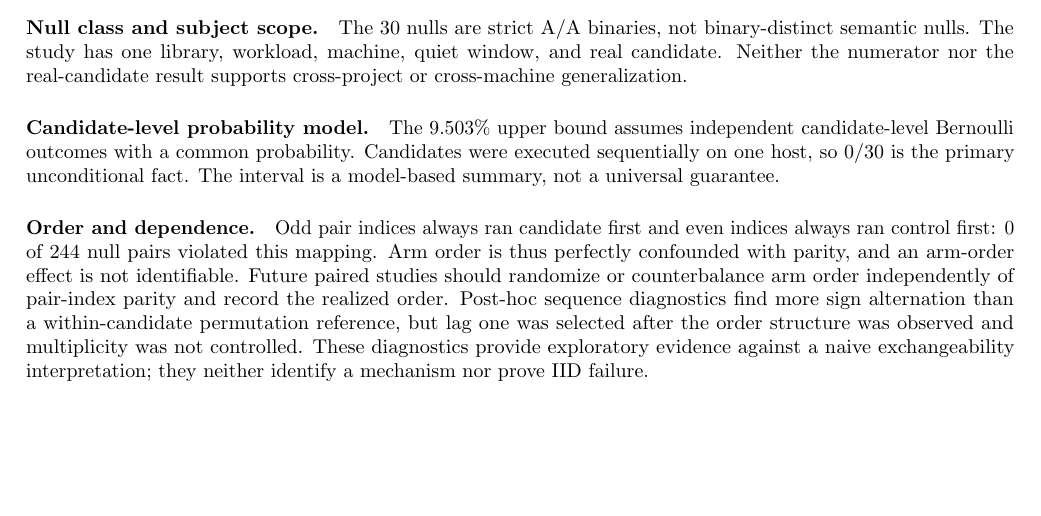
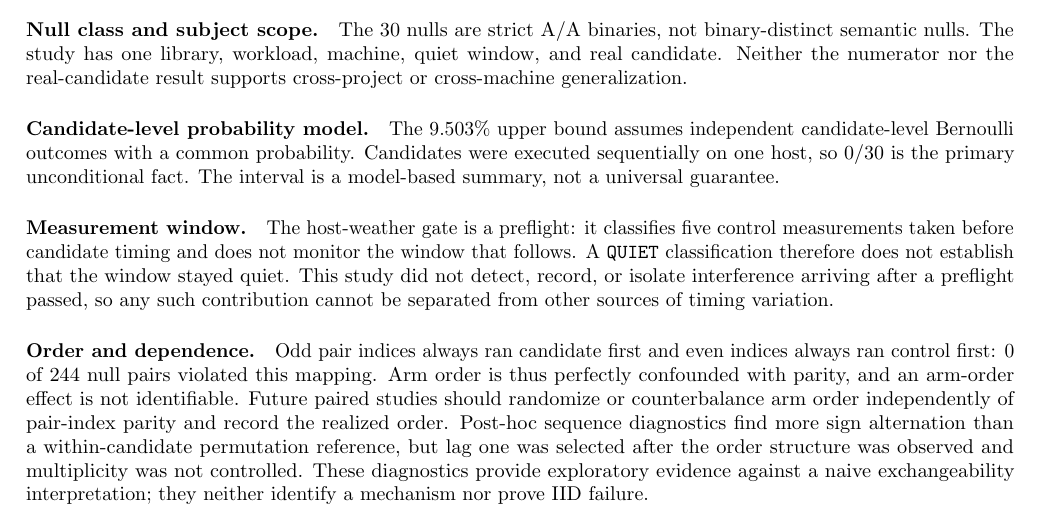
Before and after one commit to Jasper-aa64/promotion-gate-audit, a LaTeX paper (paper_v01/source/main.tex): part of page 7 of 9, cut so that both start at the same text, the shorter picture padded with empty space. Compiled offline with pdfLaTeX.

Commit message:
Add measurement-window limitation to Threats to Validity
A passing host-weather preflight classifies five control measurements taken
before candidate timing and never monitors the window that follows, so a QUIET
classification does not establish that the window stayed quiet. No interference
arriving after a preflight passed was detected, recorded or isolated, so its
contribution cannot be separated from other timing variation.

Transparency statement only; no result, number or conclusion changes.

```diff
--- a/paper_v01/source/main.tex
+++ b/paper_v01/source/main.tex
@@ -493,6 +493,14 @@ outcomes with a common probability.  Candidates were executed sequentially on
 one host, so 0/30 is the primary unconditional fact.  The interval is a
 model-based summary, not a universal guarantee.
 
+\paragraph{Measurement window.}
+The host-weather gate is a preflight: it classifies five control measurements
+taken before candidate timing and does not monitor the window that follows.  A
+\texttt{QUIET} classification therefore does not establish that the window
+stayed quiet.  This study did not detect, record, or isolate interference
+arriving after a preflight passed, so any such contribution cannot be separated
+from other sources of timing variation.
+
 \paragraph{Order and dependence.}
 Odd pair indices always ran candidate first and even indices always ran control
 first: 0 of \NullPairs{} null pairs violated this mapping.  Arm order is thus
```
Also changed, not shown: paper_v01.pdf.
